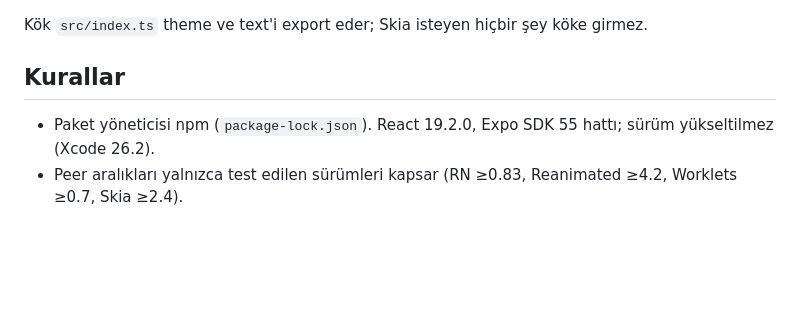
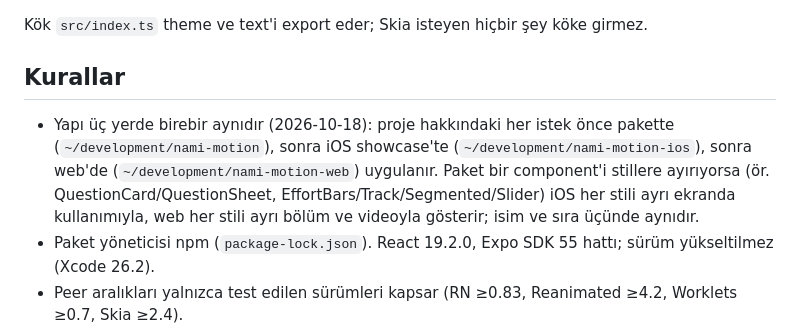
Before and after one commit to AhmeetKaar/nami-motion, a Markdown page: AGENTS.md, the part around the change. Rendered like a GitHub page; blank space fills up the shorter version.

Commit message:
Note the package-first, mirror-everywhere rule
Co-Authored-By: Claude Opus 5.5 <noreply@anthropic.com>

```diff
--- a/AGENTS.md
+++ b/AGENTS.md
@@ -31,6 +31,7 @@ Kök `src/index.ts` theme ve text'i export eder; Skia isteyen hiçbir şey köke
 
 ## Kurallar
 
+- Yapı üç yerde birebir aynıdır (2026-10-18): proje hakkındaki her istek önce pakette (`~/development/nami-motion`), sonra iOS showcase'te (`~/development/nami-motion-ios`), sonra web'de (`~/development/nami-motion-web`) uygulanır. Paket bir component'i stillere ayırıyorsa (ör. QuestionCard/QuestionSheet, EffortBars/Track/Segmented/Slider) iOS her stili ayrı ekranda kullanımıyla, web her stili ayrı bölüm ve videoyla gösterir; isim ve sıra üçünde aynıdır.
 - Paket yöneticisi npm (`package-lock.json`). React 19.2.0, Expo SDK 55 hattı; sürüm yükseltilmez (Xcode 26.2).
 - Peer aralıkları yalnızca test edilen sürümleri kapsar (RN ≥0.83, Reanimated ≥4.2, Worklets ≥0.7, Skia ≥2.4).
 - Her component ikon (`icon`/`children`), font (`textStyle` ya da Skia `font`/`fontSource`/`fontFamily`), renk ve zamanlamayı prop olarak alır.
```
